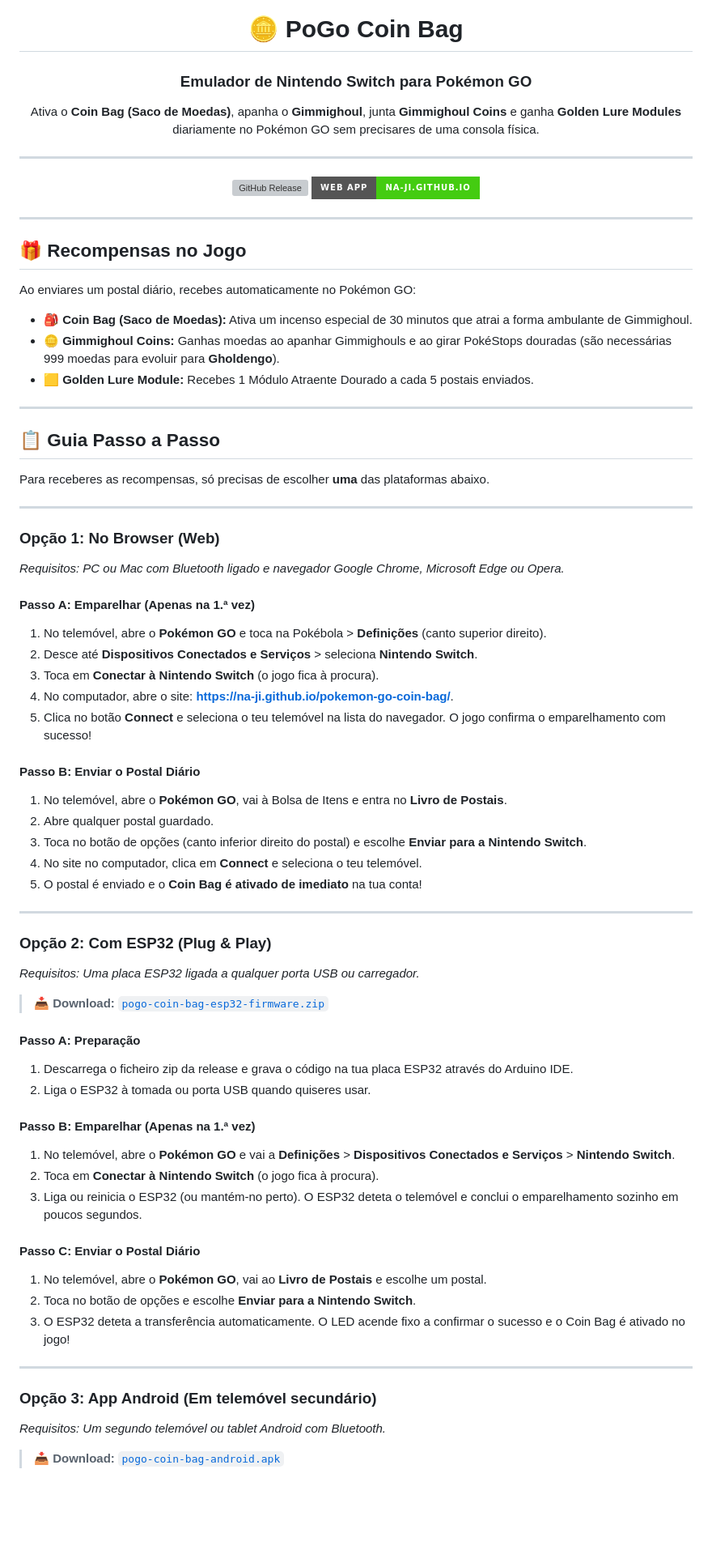
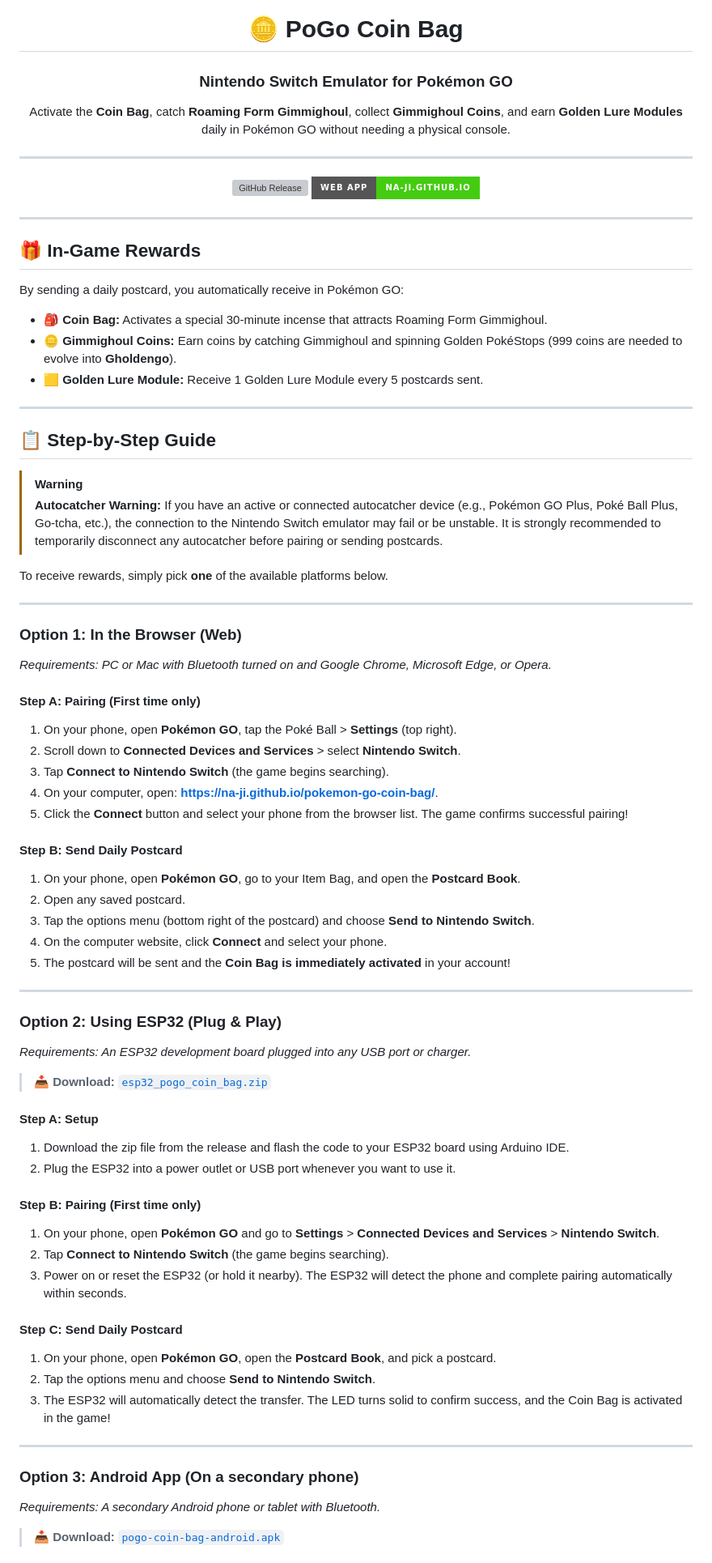
Before and after one commit to TSGouveia/PoGo-Coin-Bag, a Markdown page: README.md, the part around one of its changes. Shown at 81% size. Drawn GitHub-style; badges without logos; blank space fills up the shorter version; grey boxes are pictures that could not be loaded.

Commit message:
Translate README to English and add autocatcher warning

```diff
--- a/README.md
+++ b/README.md
@@ -2,9 +2,9 @@
 
 # 🪙 PoGo Coin Bag
 
-### Emulador de Nintendo Switch para Pokémon GO
+### Nintendo Switch Emulator for Pokémon GO
 
-Ativa o **Coin Bag (Saco de Moedas)**, apanha o **Gimmighoul**, junta **Gimmighoul Coins** e ganha **Golden Lure Modules** diariamente no Pokémon GO sem precisares de uma consola física.
+Activate the **Coin Bag**, catch **Roaming Form Gimmighoul**, collect **Gimmighoul Coins**, and earn **Golden Lure Modules** daily in Pokémon GO without needing a physical console.
 
 ---
 
@@ -15,64 +15,67 @@ Ativa o **Coin Bag (Saco de Moedas)**, apanha o **Gimmighoul**, junta **Gimmigho
 
 ---
 
-## 🎁 Recompensas no Jogo
+## 🎁 In-Game Rewards
 
-Ao enviares um postal diário, recebes automaticamente no Pokémon GO:
+By sending a daily postcard, you automatically receive in Pokémon GO:
 
-* 🎒 **Coin Bag (Saco de Moedas):** Ativa um incenso especial de 30 minutos que atrai a forma ambulante de Gimmighoul.
-* 🪙 **Gimmighoul Coins:** Ganhas moedas ao apanhar Gimmighouls e ao girar PokéStops douradas (são necessárias 999 moedas para evoluir para **Gholdengo**).
-* 🟨 **Golden Lure Module:** Recebes 1 Módulo Atraente Dourado a cada 5 postais enviados.
+* 🎒 **Coin Bag:** Activates a special 30-minute incense that attracts Roaming Form Gimmighoul.
+* 🪙 **Gimmighoul Coins:** Earn coins by catching Gimmighoul and spinning Golden PokéStops (999 coins are needed to evolve into **Gholdengo**).
+* 🟨 **Golden Lure Module:** Receive 1 Golden Lure Module every 5 postcards sent.
 
 ---
 
-## 📋 Guia Passo a Passo
+## 📋 Step-by-Step Guide
 
-Para receberes as recompensas, só precisas de escolher **uma** das plataformas abaixo.
+> [!WARNING]
+> **Autocatcher Warning:** If you have an active or connected autocatcher device (e.g., Pokémon GO Plus, Poké Ball Plus, Go-tcha, etc.), the connection to the Nintendo Switch emulator may fail or be unstable. It is strongly recommended to temporarily disconnect any autocatcher before pairing or sending postcards.
+
+To receive rewards, simply pick **one** of the available platforms below.
 
 ---
 
-### Opção 1: No Browser (Web)
-*Requisitos: PC ou Mac com Bluetooth ligado e navegador Google Chrome, Microsoft Edge ou Opera.*
+### Option 1: In the Browser (Web)
+*Requirements: PC or Mac with Bluetooth turned on and Google Chrome, Microsoft Edge, or Opera.*
 
-#### Passo A: Emparelhar (Apenas na 1.ª vez)
-1. No telemóvel, abre o **Pokémon GO** e toca na Pokébola > **Definições** (canto superior direito).
-2. Desce até **Dispositivos Conectados e Serviços** > seleciona **Nintendo Switch**.
-3. Toca em **Conectar à Nintendo Switch** (o jogo fica à procura).
-4. No computador, abre o site: **[https://na-ji.github.io/pokemon-go-coin-bag/](https://na-ji.github.io/pokemon-go-coin-bag/)**.
-5. Clica no botão **Connect** e seleciona o teu telemóvel na lista do navegador. O jogo confirma o emparelhamento com sucesso!
+#### Step A: Pairing (First time only)
+1. On your phone, open **Pokémon GO**, tap the Poké Ball > **Settings** (top right).
+2. Scroll down to **Connected Devices and Services** > select **Nintendo Switch**.
+3. Tap **Connect to Nintendo Switch** (the game begins searching).
+4. On your computer, open: **[https://na-ji.github.io/pokemon-go-coin-bag/](https://na-ji.github.io/pokemon-go-coin-bag/)**.
+5. Click the **Connect** button and select your phone from the browser list. The game confirms successful pairing!
 
-#### Passo B: Enviar o Postal Diário
-1. No telemóvel, abre o **Pokémon GO**, vai à Bolsa de Itens e entra no **Livro de Postais**.
-2. Abre qualquer postal guardado.
-3. Toca no botão de opções (canto inferior direito do postal) e escolhe **Enviar para a Nintendo Switch**.
-4. No site no computador, clica em **Connect** e seleciona o teu telemóvel.
-5. O postal é enviado e o **Coin Bag é ativado de imediato** na tua conta!
+#### Step B: Send Daily Postcard
+1. On your phone, open **Pokémon GO**, go to your Item Bag, and open the **Postcard Book**.
+2. Open any saved postcard.
+3. Tap the options menu (bottom right of the postcard) and choose **Send to Nintendo Switch**.
+4. On the computer website, click **Connect** and select your phone.
+5. The postcard will be sent and the **Coin Bag is immediately activated** in your account!
 
 ---
 
-### Opção 2: Com ESP32 (Plug & Play)
-*Requisitos: Uma placa ESP32 ligada a qualquer porta USB ou carregador.*
+### Option 2: Using ESP32 (Plug & Play)
+*Requirements: An ESP32 development board plugged into any USB port or charger.*
 
-> 📥 **Download:** [`pogo-coin-bag-esp32-firmware.zip`](https://github.com/TSGouveia/PoGo-Coin-Bag/releases/download/esp32-v1.0.0/pogo-coin-bag-esp32-firmware.zip)
+> 📥 **Download:** [`esp32_pogo_coin_bag.zip`](https://github.com/TSGouveia/PoGo-Coin-Bag/releases/download/esp32-v1.0.0/esp32_pogo_coin_bag.zip)
 
-#### Passo A: Preparação
-1. Descarrega o ficheiro zip da release e grava o código na tua placa ESP32 através do Arduino IDE.
-2. Liga o ESP32 à tomada ou porta USB quando quiseres usar.
+#### Step A: Setup
+1. Download the zip file from the release and flash the code to your ESP32 board using Arduino IDE.
+2. Plug the ESP32 into a power outlet or USB port whenever you want to use it.
 
-#### Passo B: Emparelhar (Apenas na 1.ª vez)
-1. No telemóvel, abre o **Pokémon GO** e vai a **Definições** > **Dispositivos Conectados e Serviços** > **Nintendo Switch**.
-2. Toca em **Conectar à Nintendo Switch** (o jogo fica à procura).
-3. Liga ou reinicia o ESP32 (ou mantém-no perto). O ESP32 deteta o telemóvel e conclui o emparelhamento sozinho em poucos segundos.
+#### Step B: Pairing (First time only)
+1. On your phone, open **Pokémon GO** and go to **Settings** > **Connected Devices and Services** > **Nintendo Switch**.
+2. Tap **Connect to Nintendo Switch** (the game begins searching).
+3. Power on or reset the ESP32 (or hold it nearby). The ESP32 will detect the phone and complete pairing automatically within seconds.
 
-#### Passo C: Enviar o Postal Diário
-1. No telemóvel, abre o **Pokémon GO**, vai ao **Livro de Postais** e escolhe um postal.
-2. Toca no botão de opções e escolhe **Enviar para a Nintendo Switch**.
-3. O ESP32 deteta a transferência automaticamente. O LED acende fixo a confirmar o sucesso e o Coin Bag é ativado no jogo!
+#### Step C: Send Daily Postcard
+1. On your phone, open **Pokémon GO**, open the **Postcard Book**, and pick a postcard.
+2. Tap the options menu and choose **Send to Nintendo Switch**.
+3. The ESP32 will automatically detect the transfer. The LED turns solid to confirm success, and the Coin Bag is activated in the game!
 
 ---
 
-### Opção 3: App Android (Em telemóvel secundário)
-*Requisitos: Um segundo telemóvel ou tablet Android com Bluetooth.*
+### Option 3: Android App (On a secondary phone)
+*Requirements: A secondary Android phone or tablet with Bluetooth.*
 
 > 📥 **Download:** [`pogo-coin-bag-android.apk`](https://github.com/TSGouveia/PoGo-Coin-Bag/releases/download/android-v1.0.0/pogo-coin-bag-android.apk)
 
```
Also changed, not shown: other parts of README.md (+28 -28 lines).
